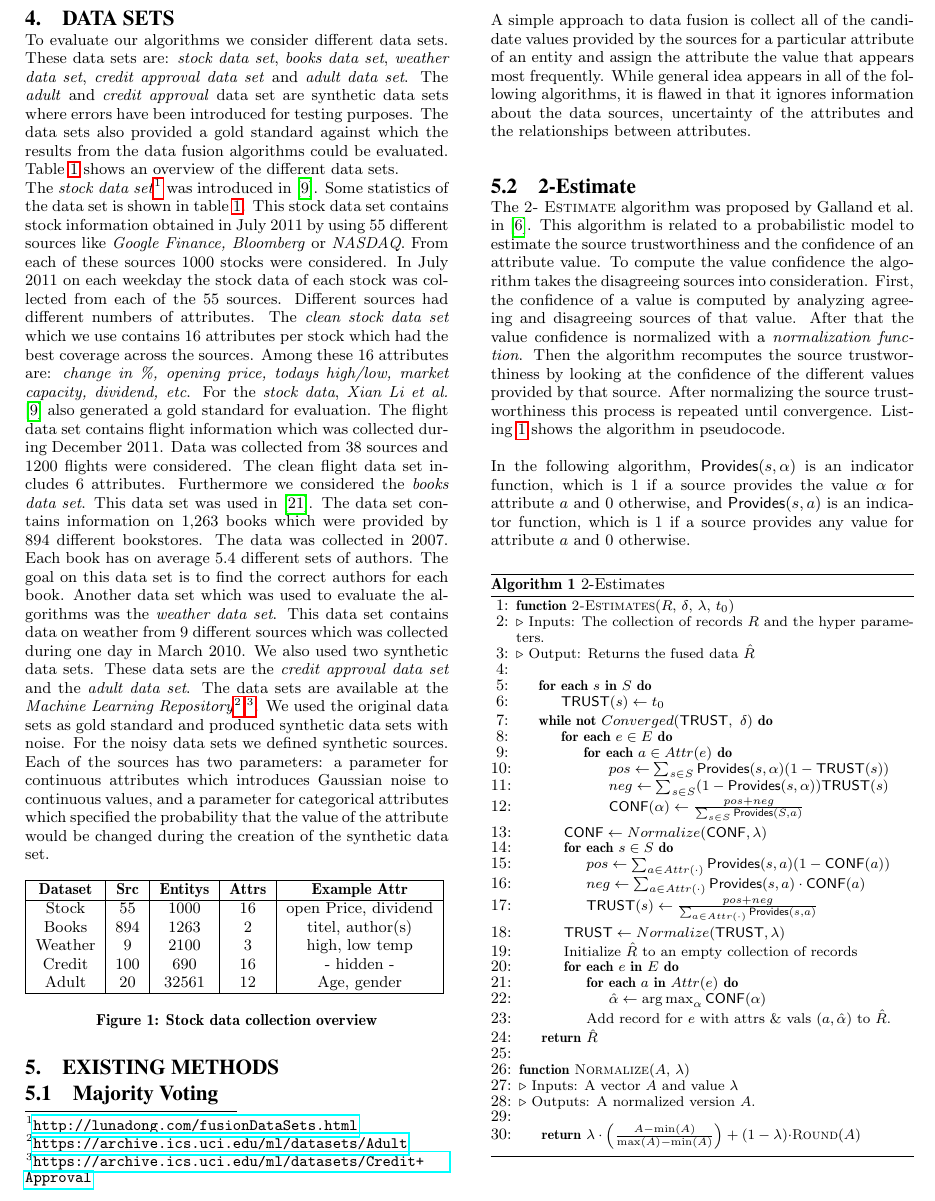
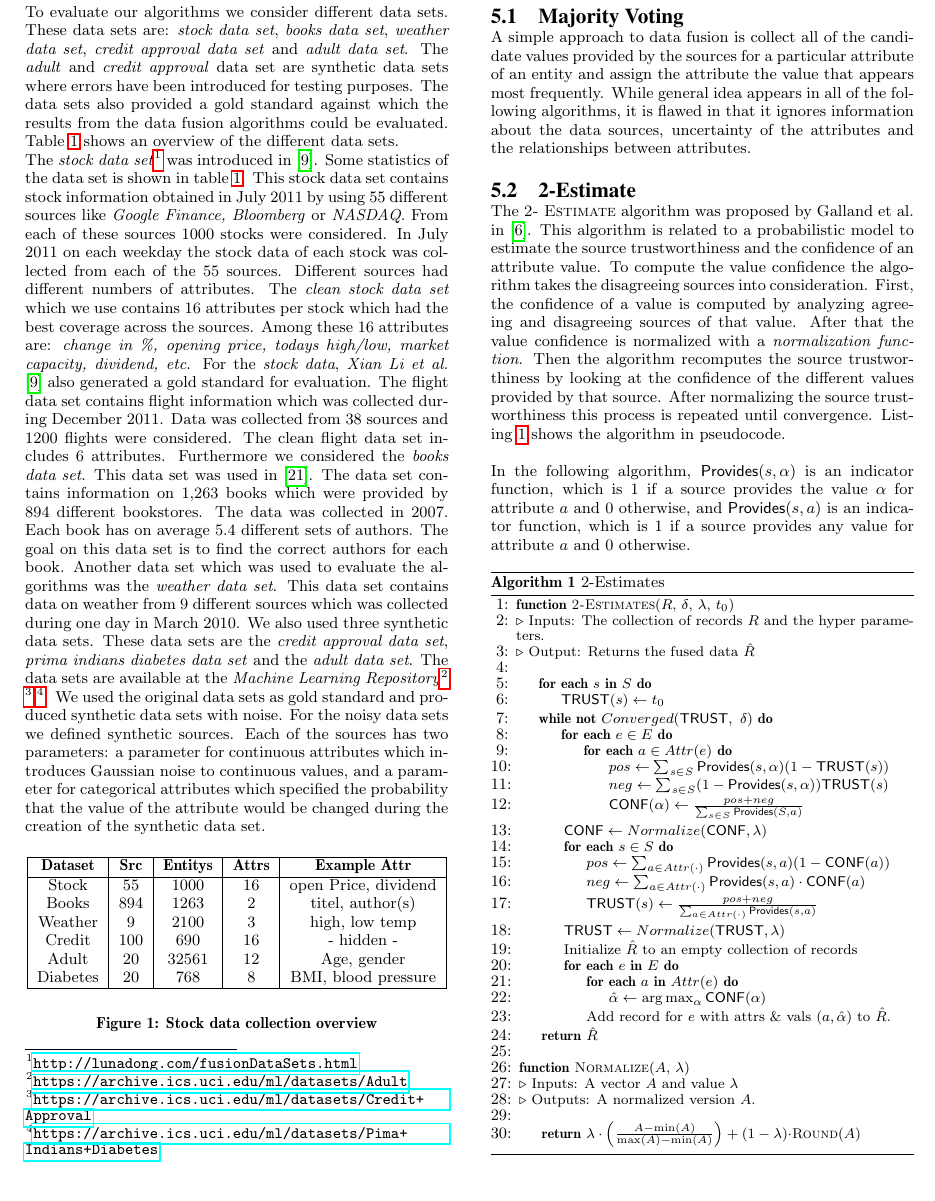
Before and after one commit to nmonath/DBProject, a LaTeX paper (writing/report/Group9Report.tex): part of page 3 of 11, cut so that both start at the same text. Compiled offline with pdfLaTeX.

Commit message:
change data set

```diff
--- a/writing/report/Group9Report.tex
+++ b/writing/report/Group9Report.tex
@@ -171,8 +171,8 @@ The \emph{stock data set}\footnote{\url{http://lunadong.com/fusionDataSets.html}
 The flight data set contains flight information which was collected during December 2011. Data was collected from 38 sources and 1200 flights were considered. The clean flight data set includes 6 attributes.
 Furthermore we considered the \emph{books data set}. This data set was used in \cite{yin:truth}. The data set contains information on 1,263 books which were provided by 894 different bookstores. The data was collected in 2007. Each book has on average 5.4 different sets of authors. The goal on this data set is to find the correct authors for each book.
 Another data set which was used to evaluate the algorithms was the \emph{weather data set}. This data set contains data on weather from 9 different sources which was collected during one day in March 2010.
-We also used two synthetic data sets. These data sets are the \emph{credit approval data set} and the \emph{adult data set}. The data sets are available at the \emph{Machine Learning Repository}\footnote{\url{https://archive.ics.uci.edu/ml/datasets/Adult}}
-\footnote{\url{https://archive.ics.uci.edu/ml/datasets/Credit+Approval}}. We used the original data sets as gold standard and produced synthetic data sets with noise. For the noisy data sets we defined synthetic sources. Each of the sources has two parameters: a parameter for continuous attributes which introduces Gaussian noise to continuous values, and a parameter
+We also used three synthetic data sets. These data sets are the \emph{credit approval data set}, \emph{prima indians diabetes data set} and the \emph{adult data set}. The data sets are available at the \emph{Machine Learning Repository}\footnote{\url{https://archive.ics.uci.edu/ml/datasets/Adult}}
+\footnote{\url{https://archive.ics.uci.edu/ml/datasets/Credit+Approval}} \footnote{\url{https://archive.ics.uci.edu/ml/datasets/Pima+Indians+Diabetes}}. We used the original data sets as gold standard and produced synthetic data sets with noise. For the noisy data sets we defined synthetic sources. Each of the sources has two parameters: a parameter for continuous attributes which introduces Gaussian noise to continuous values, and a parameter
 for categorical attributes which specified the probability that the value of the attribute would be changed during the creation of the synthetic data set.
 
 %todo: change vertical padding
@@ -188,6 +188,7 @@ for categorical attributes which specified the probability that the value of the
  Weather & 9 &   2100 & 3 &  high, low temp   \\
  Credit & 100 &   690 & 16 &  - hidden -   \\
  Adult & 20 &   32561 & 12 &  Age, gender   \\
+ Diabetes &  20&   768 & 8 &  BMI, blood pressure   \\
 \hline
 \end{tabular}
 }
```
